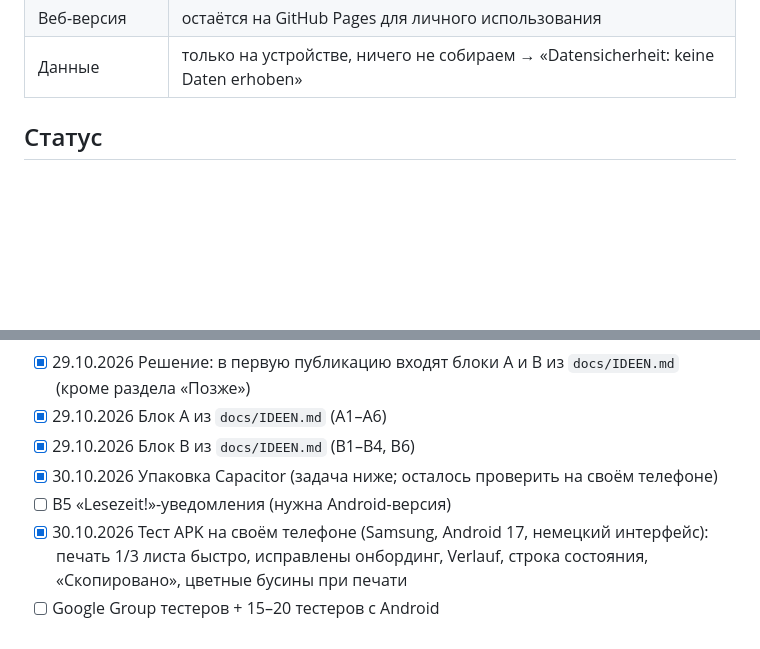
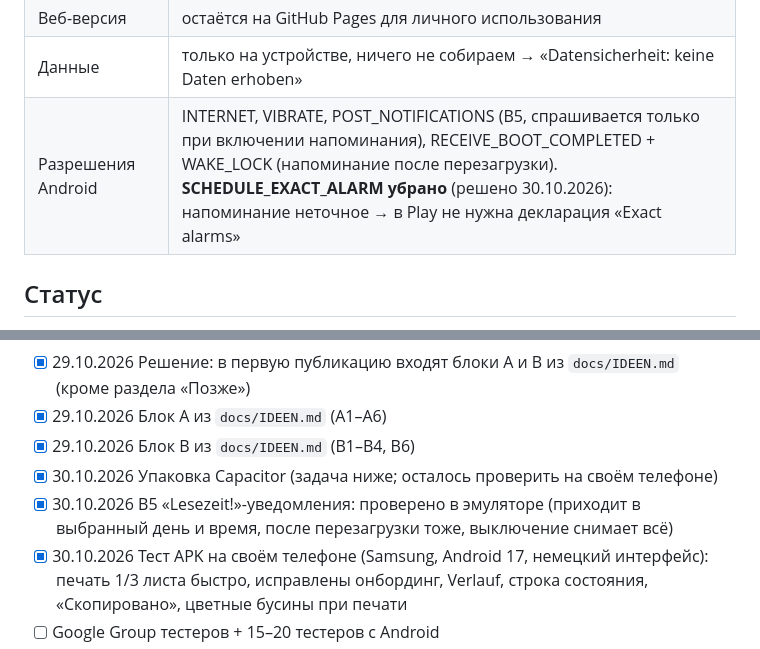
Before and after one commit to LysenkoL/leseraupe, a Markdown page: docs/PLAY.md, 2 parts joined by grey strips. Drawn GitHub-style; blank space fills up the shorter version.

```diff
--- a/docs/PLAY.md
+++ b/docs/PLAY.md
@@ -21,6 +21,7 @@
 | Datenschutz | статическая страница https://lysenkol.github.io/leseraupe/privacy.html (`public/privacy.html`, DE/UK/EN), ссылка в Play и в «Über die App»; в тексте только контактная почта, без имени и адреса |
 | Веб-версия | остаётся на GitHub Pages для личного использования |
 | Данные | только на устройстве, ничего не собираем → «Datensicherheit: keine Daten erhoben» |
+| Разрешения Android | INTERNET, VIBRATE, POST_NOTIFICATIONS (B5, спрашивается только при включении напоминания), RECEIVE_BOOT_COMPLETED + WAKE_LOCK (напоминание после перезагрузки). **SCHEDULE_EXACT_ALARM убрано** (решено 30.10.2026): напоминание неточное → в Play не нужна декларация «Exact alarms» |
 
 ## Статус
 
@@ -34,7 +35,7 @@
 - [x] 29.10.2026 Блок A из `docs/IDEEN.md` (A1–A6)
 - [x] 29.10.2026 Блок B из `docs/IDEEN.md` (B1–B4, B6)
 - [x] 30.10.2026 Упаковка Capacitor (задача ниже; осталось проверить на своём телефоне)
-- [ ] B5 «Lesezeit!»-уведомления (нужна Android-версия)
+- [x] 30.10.2026 B5 «Lesezeit!»-уведомления: проверено в эмуляторе (приходит в выбранный день и время, после перезагрузки тоже, выключение снимает всё)
 - [x] 30.10.2026 Тест APK на своём телефоне (Samsung, Android 17, немецкий интерфейс): печать 1/3 листа быстро, исправлены онбординг, Verlauf, строка состояния, «Скопировано», цветные бусины при печати
 - [ ] Google Group тестеров + 15–20 тестеров с Android
 - [x] 29.10.2026 Страница Datenschutz: `public/privacy.html` на GitHub Pages
```
Also changed, not shown: docs/IDEEN.md (+2 -1 lines).
